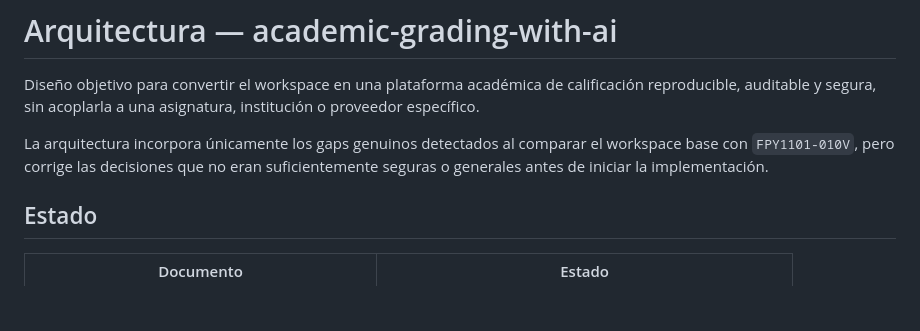
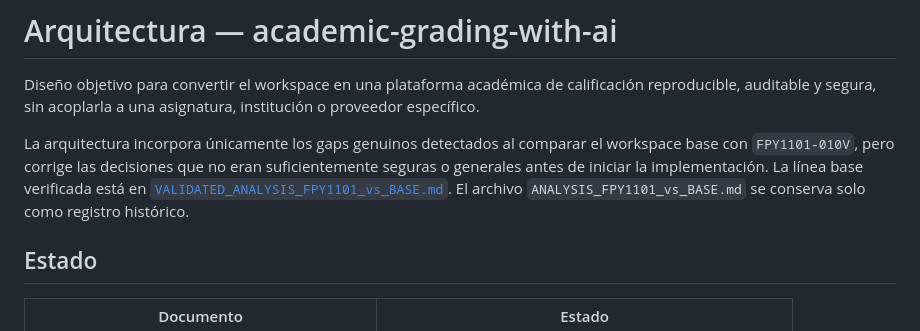
Before and after one commit to cmartinezs/academic-grading-with-ai, a Markdown page: docs/architecture/README.md, the part around the change. GitHub-like rendering; blank space fills up the shorter version.

Commit message:
docs: link validated analysis from architecture index

```diff
--- a/docs/architecture/README.md
+++ b/docs/architecture/README.md
@@ -6,7 +6,9 @@ específico.
 
 La arquitectura incorpora únicamente los gaps genuinos detectados al comparar el
 workspace base con `FPY1101-010V`, pero corrige las decisiones que no eran suficientemente
-seguras o generales antes de iniciar la implementación.
+seguras o generales antes de iniciar la implementación. La línea base verificada está en
+[`VALIDATED_ANALYSIS_FPY1101_vs_BASE.md`](../../VALIDATED_ANALYSIS_FPY1101_vs_BASE.md).
+El archivo `ANALYSIS_FPY1101_vs_BASE.md` se conserva solo como registro histórico.
 
 ## Estado
 
```
